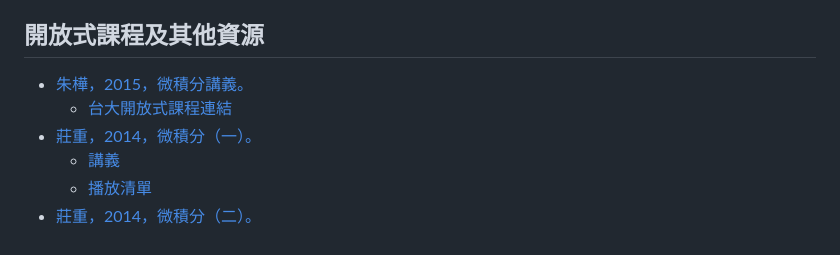
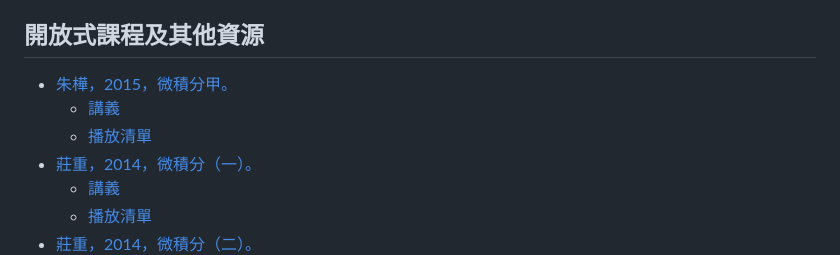
Before and after one commit to chang-ye-tu/calc, a Markdown page: README.md, the part around the change. Drawn GitHub-style.

```diff
--- a/README.md
+++ b/README.md
@@ -38,8 +38,9 @@
 
 ## 開放式課程及其他資源
 
-- [朱樺，2015，微積分講義。]( http://www.math.ntu.edu.tw/~hchu/Calculus/ )
-  - [台大開放式課程連結]( http://ocw.aca.ntu.edu.tw/ntu-ocw/ocw/cou/100S111 )
+- [朱樺，2015，微積分甲。](http://ocw.aca.ntu.edu.tw/ntu-ocw/ocw/cou/100S111)
+  - [講義](http://www.math.ntu.edu.tw/~hchu/Calculus/)
+  - [播放清單](https://www.youtube.com/playlist?list=PL00519C11499F5D84)
 - [莊重，2014，微積分（一）。](http://ocw.nctu.edu.tw/course_detail.php?bgid=1&gid=1&nid=490)
   - [講義](http://ocw.nctu.edu.tw/course_detail-c.php?bgid=1&gid=1&nid=490&pid=1011)
   - [播放清單](https://www.youtube.com/playlist?list=PLj6E8qlqmkFtwDlDoBnbyhCfAa7JL52OG)
```
